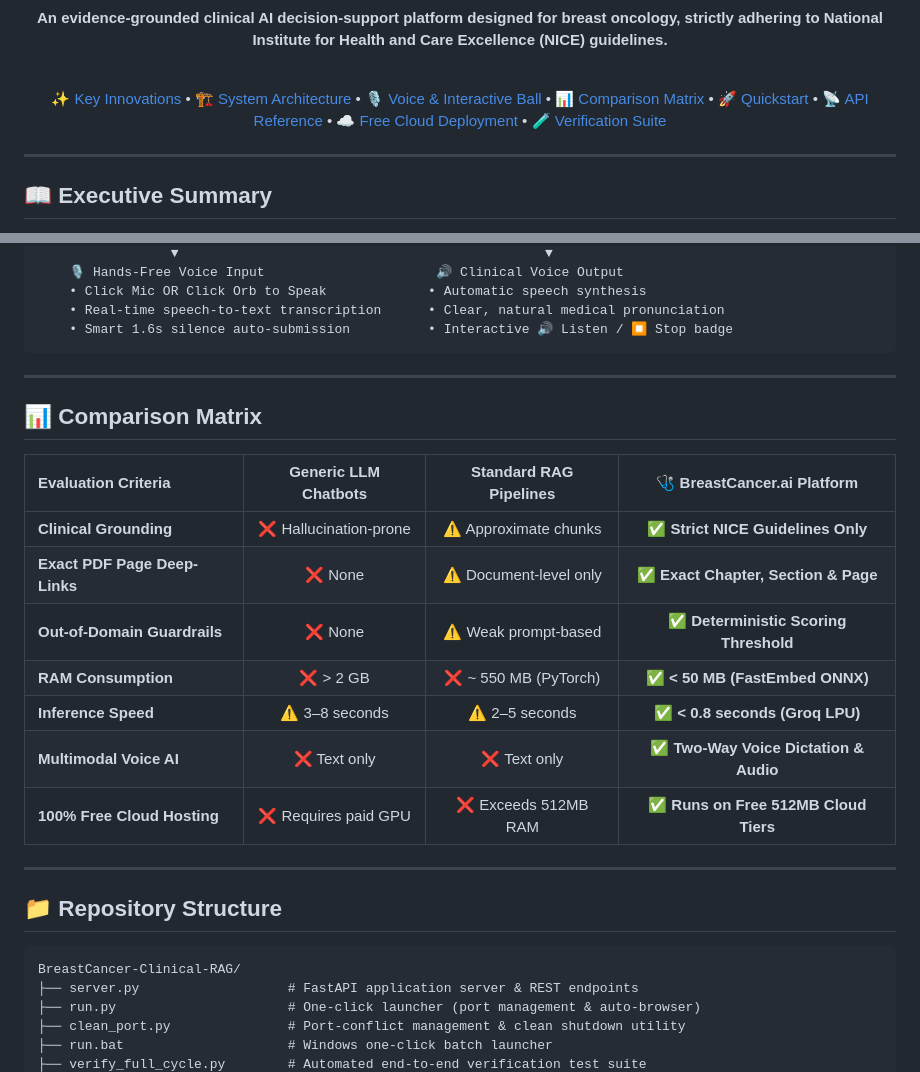
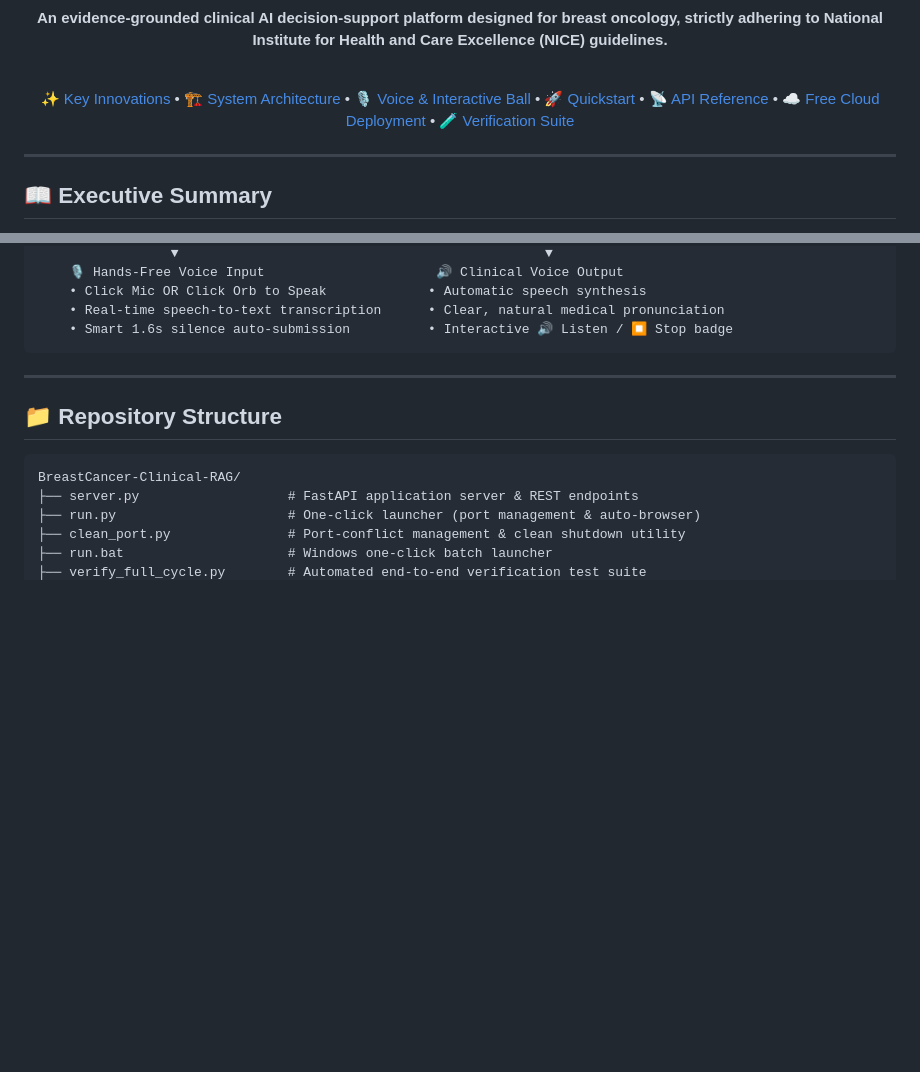
Before and after one commit to belalhazem511/BreastCancer-Clinical-RAG, a Markdown page: README.md, 2 parts joined by grey strips. Drawn GitHub-style; blank space fills up the shorter version.

Commit message:
docs: remove comparison matrix from README

````diff
--- a/README.md
+++ b/README.md
@@ -28,7 +28,7 @@ short_description: Grounded NICE Guideline Clinical Decision Support with Groq L
 
 <br />
 
-[✨ Key Innovations](#-key-innovations) • [🏗️ System Architecture](#️-system-architecture) • [🎙️ Voice & Interactive Ball](#️-voice-assistant--interactive-glowing-orb) • [📊 Comparison Matrix](#-comparison-matrix) • [🚀 Quickstart](#-quickstart-guide) • [📡 API Reference](#-api-reference) • [☁️ Free Cloud Deployment](#️-cloud-deployment--100-free-hosting) • [🧪 Verification Suite](#-automated-verification-suite)
+[✨ Key Innovations](#-key-innovations) • [🏗️ System Architecture](#️-system-architecture) • [🎙️ Voice & Interactive Ball](#️-voice-assistant--interactive-glowing-orb) • [🚀 Quickstart](#-quickstart-guide) • [📡 API Reference](#-api-reference) • [☁️ Free Cloud Deployment](#️-cloud-deployment--100-free-hosting) • [🧪 Verification Suite](#-automated-verification-suite)
 
 </div>
 
@@ -120,20 +120,6 @@ BreastCancer.ai includes a state-of-the-art multimodal clinical interface design
     • Real-time speech-to-text transcription      • Clear, natural medical pronunciation
     • Smart 1.6s silence auto-submission          • Interactive 🔊 Listen / ⏹ Stop badge
 ```
-
----
-
-## 📊 Comparison Matrix
-
-| Evaluation Criteria | Generic LLM Chatbots | Standard RAG Pipelines | 🩺 BreastCancer.ai Platform |
-| :--- | :---: | :---: | :---: |
-| **Clinical Grounding** | ❌ Hallucination-prone | ⚠️ Approximate chunks | ✅ **Strict NICE Guidelines Only** |
-| **Exact PDF Page Deep-Links** | ❌ None | ⚠️ Document-level only | ✅ **Exact Chapter, Section & Page** |
-| **Out-of-Domain Guardrails** | ❌ None | ⚠️ Weak prompt-based | ✅ **Deterministic Scoring Threshold** |
-| **RAM Consumption** | ❌ > 2 GB | ❌ ~ 550 MB (PyTorch) | ✅ **< 50 MB (FastEmbed ONNX)** |
-| **Inference Speed** | ⚠️ 3–8 seconds | ⚠️ 2–5 seconds | ✅ **< 0.8 seconds (Groq LPU)** |
-| **Multimodal Voice AI** | ❌ Text only | ❌ Text only | ✅ **Two-Way Voice Dictation & Audio** |
-| **100% Free Cloud Hosting** | ❌ Requires paid GPU | ❌ Exceeds 512MB RAM | ✅ **Runs on Free 512MB Cloud Tiers** |
 
 ---
 
````
